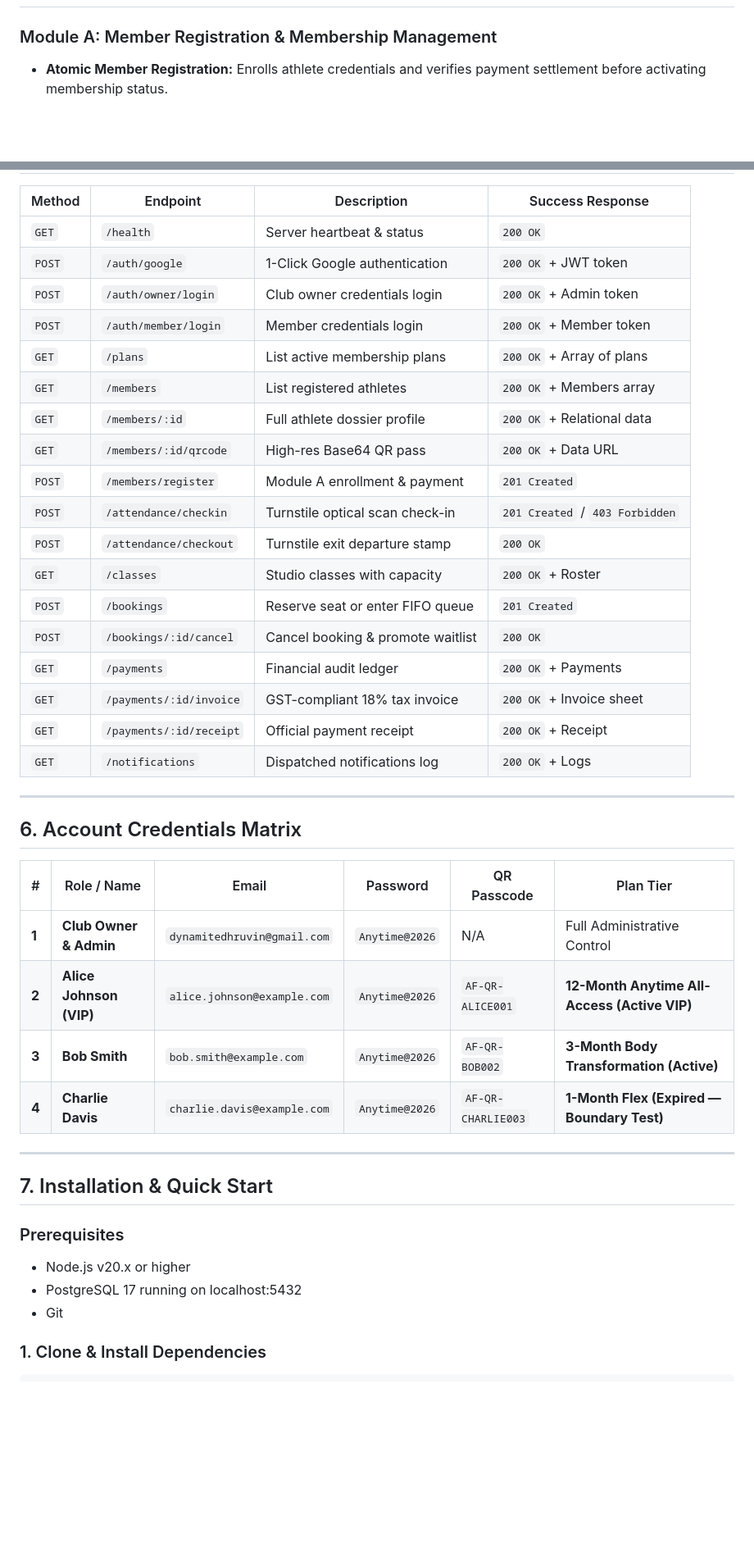
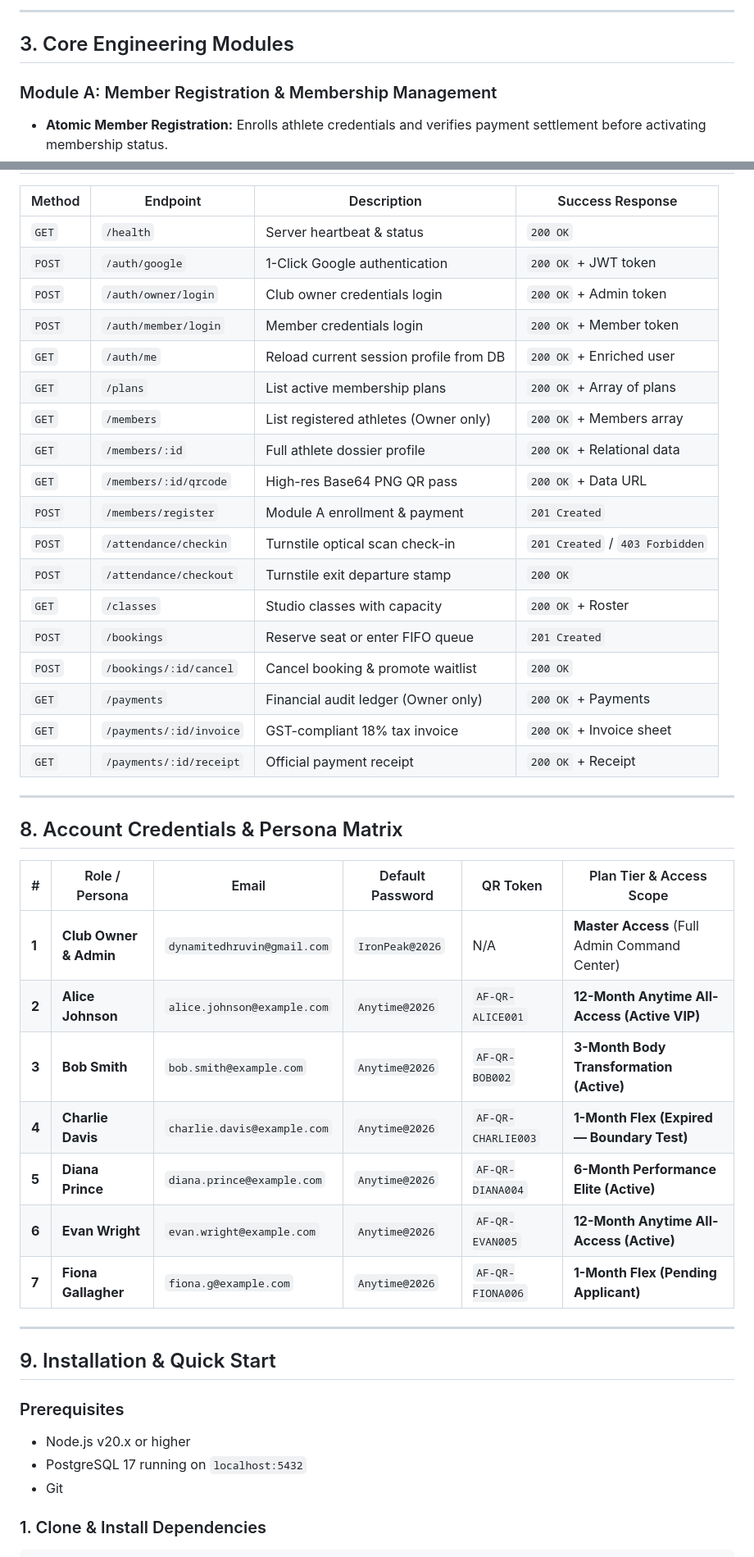
Before and after one commit to dhruvinshah24/gfmms-anytime-athletic, a Markdown page: README.md, 2 parts joined by grey strips. Shown at 82% size. Rendered like a GitHub page; blank space fills up the shorter version.

```diff
--- a/README.md
+++ b/README.md
@@ -55,3 +74,6 @@ An enterprise-grade, full-stack gym management infrastructure engineered with **
+---
+
+## 3. Core Engineering Modules
 
 ### Module A: Member Registration & Membership Management
 - **Atomic Member Registration:** Enrolls athlete credentials and verifies payment settlement before activating membership status.
@@ -186,39 +230,42 @@ erDiagram
 | `POST` | `/auth/google` | 1-Click Google authentication | `200 OK` + JWT token |
 | `POST` | `/auth/owner/login` | Club owner credentials login | `200 OK` + Admin token |
 | `POST` | `/auth/member/login` | Member credentials login | `200 OK` + Member token |
+| `GET` | `/auth/me` | Reload current session profile from DB | `200 OK` + Enriched user |
 | `GET` | `/plans` | List active membership plans | `200 OK` + Array of plans |
-| `GET` | `/members` | List registered athletes | `200 OK` + Members array |
+| `GET` | `/members` | List registered athletes (Owner only) | `200 OK` + Members array |
 | `GET` | `/members/:id` | Full athlete dossier profile | `200 OK` + Relational data |
-| `GET` | `/members/:id/qrcode` | High-res Base64 QR pass | `200 OK` + Data URL |
+| `GET` | `/members/:id/qrcode` | High-res Base64 PNG QR pass | `200 OK` + Data URL |
 | `POST` | `/members/register` | Module A enrollment & payment | `201 Created` |
 | `POST` | `/attendance/checkin` | Turnstile optical scan check-in | `201 Created` / `403 Forbidden` |
 | `POST` | `/attendance/checkout` | Turnstile exit departure stamp | `200 OK` |
 | `GET` | `/classes` | Studio classes with capacity | `200 OK` + Roster |
 | `POST` | `/bookings` | Reserve seat or enter FIFO queue | `201 Created` |
 | `POST` | `/bookings/:id/cancel`| Cancel booking & promote waitlist | `200 OK` |
-| `GET` | `/payments` | Financial audit ledger | `200 OK` + Payments |
+| `GET` | `/payments` | Financial audit ledger (Owner only) | `200 OK` + Payments |
 | `GET` | `/payments/:id/invoice`| GST-compliant 18% tax invoice | `200 OK` + Invoice sheet |
 | `GET` | `/payments/:id/receipt`| Official payment receipt | `200 OK` + Receipt |
-| `GET` | `/notifications` | Dispatched notifications log | `200 OK` + Logs |
 
 ---
 
-## 6. Account Credentials Matrix
+## 8. Account Credentials & Persona Matrix
 
-| # | Role / Name | Email | Password | QR Passcode | Plan Tier |
+| # | Role / Persona | Email | Default Password | QR Token | Plan Tier & Access Scope |
 |---|---|---|---|---|---|
-| **1** | **Club Owner & Admin** | `dynamitedhruvin@gmail.com` | `Anytime@2026` | N/A | Full Administrative Control |
-| **2** | **Alice Johnson (VIP)** | `alice.johnson@example.com` | `Anytime@2026` | `AF-QR-ALICE001` | **12-Month Anytime All-Access (Active VIP)** |
+| **1** | **Club Owner & Admin** | `dynamitedhruvin@gmail.com` | `IronPeak@2026` | N/A | **Master Access** (Full Admin Command Center) |
+| **2** | **Alice Johnson** | `alice.johnson@example.com` | `Anytime@2026` | `AF-QR-ALICE001` | **12-Month Anytime All-Access (Active VIP)** |
 | **3** | **Bob Smith** | `bob.smith@example.com` | `Anytime@2026` | `AF-QR-BOB002` | **3-Month Body Transformation (Active)** |
 | **4** | **Charlie Davis** | `charlie.davis@example.com` | `Anytime@2026` | `AF-QR-CHARLIE003` | **1-Month Flex (Expired — Boundary Test)** |
+| **5** | **Diana Prince** | `diana.prince@example.com` | `Anytime@2026` | `AF-QR-DIANA004` | **6-Month Performance Elite (Active)** |
+| **6** | **Evan Wright** | `evan.wright@example.com` | `Anytime@2026` | `AF-QR-EVAN005` | **12-Month Anytime All-Access (Active)** |
+| **7** | **Fiona Gallagher** | `fiona.g@example.com` | `Anytime@2026` | `AF-QR-FIONA006` | **1-Month Flex (Pending Applicant)** |
 
 ---
 
-## 7. Installation & Quick Start
+## 9. Installation & Quick Start
 
 ### Prerequisites
 - Node.js v20.x or higher
-- PostgreSQL 17 running on localhost:5432
+- PostgreSQL 17 running on `localhost:5432`
 - Git
 
 ### 1. Clone & Install Dependencies
```
Also changed, not shown: other parts of README.md (+79 -38 lines).
